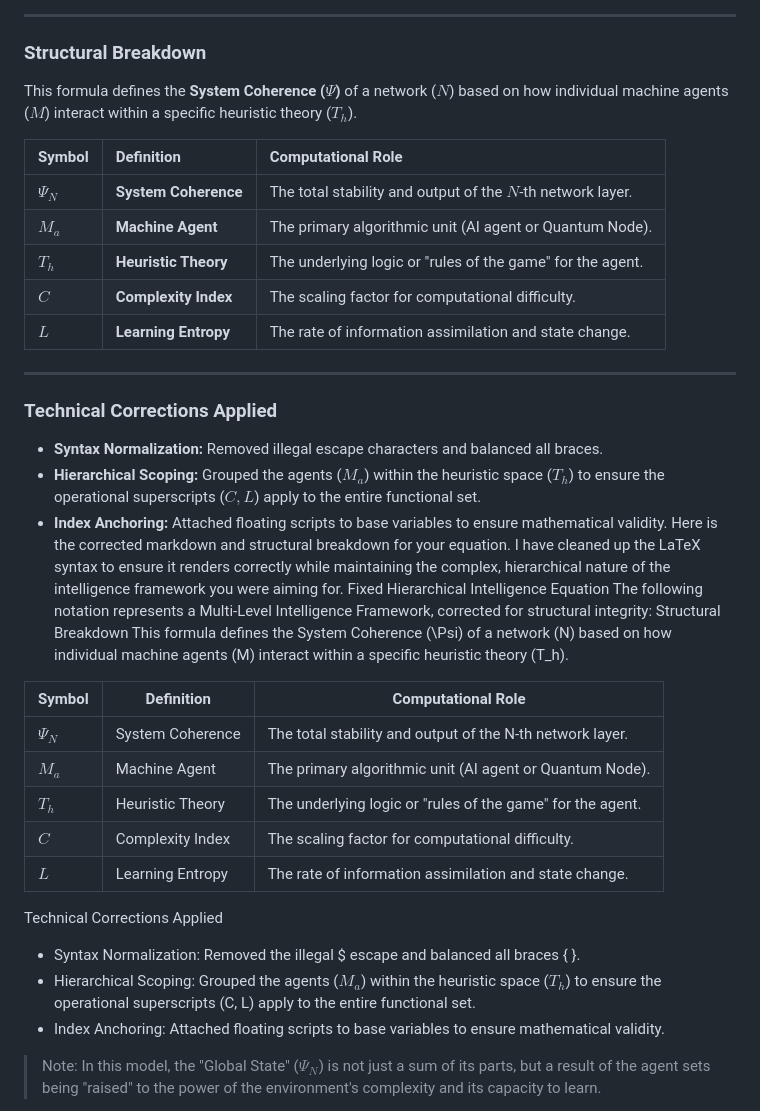
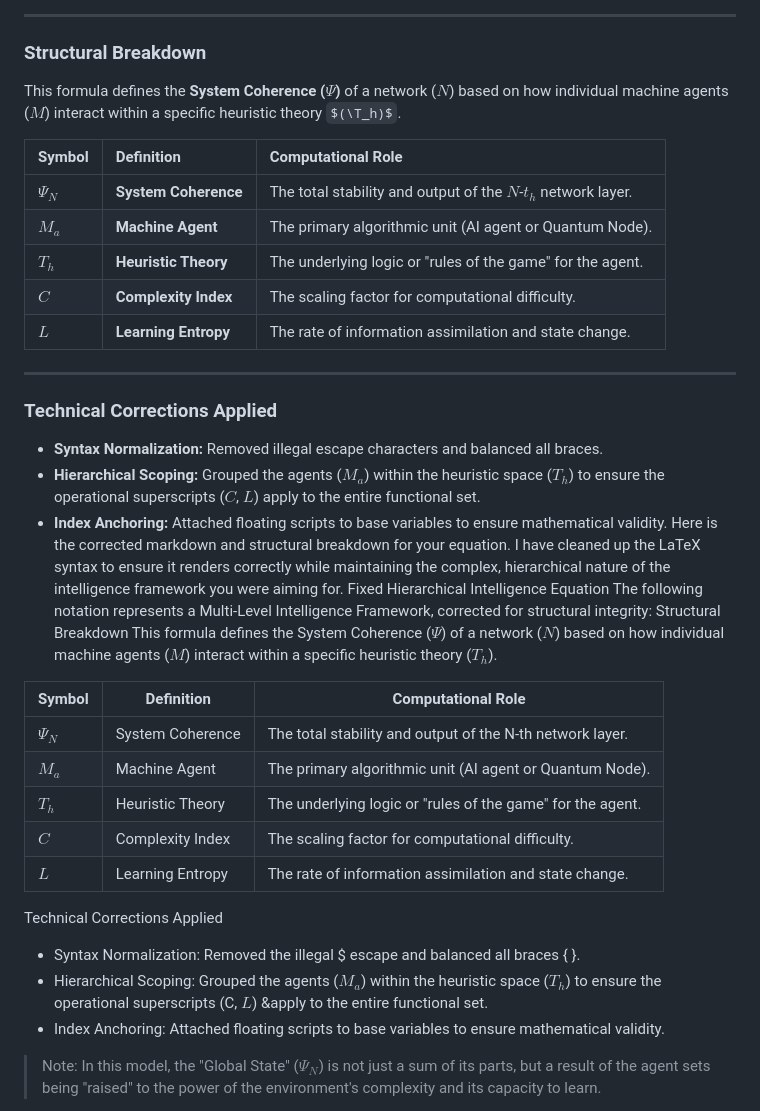
Before and after one commit to NeuralBlitz/Emergent-Prompt-Architecture, a Markdown page: Interactions/mathcal.md, the part around the change. Drawn GitHub-style; some formulas as TeX source.

```diff
--- a/Interactions/mathcal.md
+++ b/Interactions/mathcal.md
@@ -13,11 +13,11 @@ $$\mathcal{\Psi_N = \left( \{ M_a \}_{T_h} \right)_a^{C, \mathcal{L}} \cos(\alep
 
 ### Structural Breakdown
 
-This formula defines the **System Coherence ($\Psi$)** of a network ($N$) based on how individual machine agents ($M$) interact within a specific heuristic theory ($T_h$).
+This formula defines the **System Coherence ($\Psi$)** of a network ($N$) based on how individual machine agents ($M$) interact within a specific heuristic theory $(\T_h)$.
 
 | Symbol | Definition | Computational Role |
 | :--- | :--- | :--- |
-| **$\Psi_N$** | **System Coherence** | The total stability and output of the $N$-th network layer. |
+| **$\Psi_N$** | **System Coherence** | The total stability and output of the $N$-$t_h$ network layer. |
 | **$M_a$** | **Machine Agent** | The primary algorithmic unit (AI agent or Quantum Node). |
 | **$T_h$** | **Heuristic Theory** | The underlying logic or "rules of the game" for the agent. |
 | **$C$** | **Complexity Index** | The scaling factor for computational difficulty. |
@@ -28,13 +28,13 @@ This formula defines the **System Coherence ($\Psi$)** of a network ($N$) based
 ### Technical Corrections Applied
 
 * **Syntax Normalization:** Removed illegal escape characters and balanced all braces.
-* **Hierarchical Scoping:** Grouped the agents ($M_a$) within the heuristic space ($T_h$) to ensure the operational superscripts ($C, L$) apply to the entire functional set.
+* **Hierarchical Scoping:** Grouped the agents ($M_a$) within the heuristic space ($T_h$) to ensure the operational superscripts ($C$, $L$) apply to the entire functional set.
 * **Index Anchoring:** Attached floating scripts to base variables to ensure mathematical validity.
 Here is the corrected markdown and structural breakdown for your equation. I have cleaned up the LaTeX syntax to ensure it renders correctly while maintaining the complex, hierarchical nature of the intelligence framework you were aiming for.
 Fixed Hierarchical Intelligence Equation
 The following notation represents a Multi-Level Intelligence Framework, corrected for structural integrity:
 Structural Breakdown
-This formula defines the System Coherence (\Psi) of a network (N) based on how individual machine agents (M) interact within a specific heuristic theory (T_h).
+This formula defines the System Coherence ($\Psi$) of a network ($N$) based on how individual machine agents ($M$) interact within a specific heuristic theory ($T_h$).
 
 | Symbol | Definition | Computational Role |
 |---|---|---|
@@ -46,7 +46,7 @@ This formula defines the System Coherence (\Psi) of a network (N) based on how i
 
 Technical Corrections Applied
  * Syntax Normalization: Removed the illegal \$ escape and balanced all braces { }.
- * Hierarchical Scoping: Grouped the agents ($M_a$) within the heuristic space ($T_h$) to ensure the operational superscripts (C, L) apply to the entire functional set.
+ * Hierarchical Scoping: Grouped the agents ($M_a$) within the heuristic space ($T_h$) to ensure the operational superscripts (C, $L$) &apply to the entire functional set.
  * Index Anchoring: Attached floating scripts to base variables to ensure mathematical validity.
 > Note: In this model, the "Global State" ($\Psi_N$) is not just a sum of its parts, but a result of the agent sets being "raised" to the power of the environment's complexity and its capacity to learn.
 >
```
